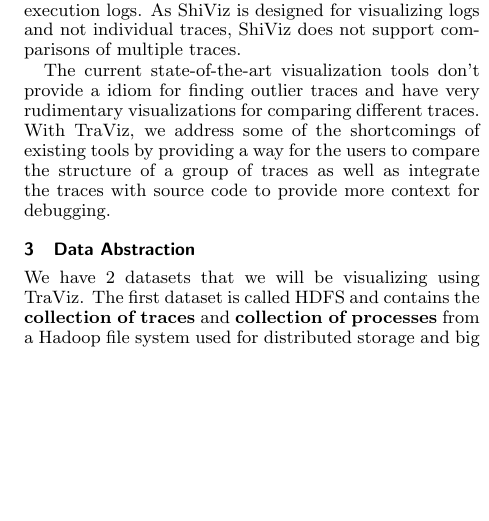
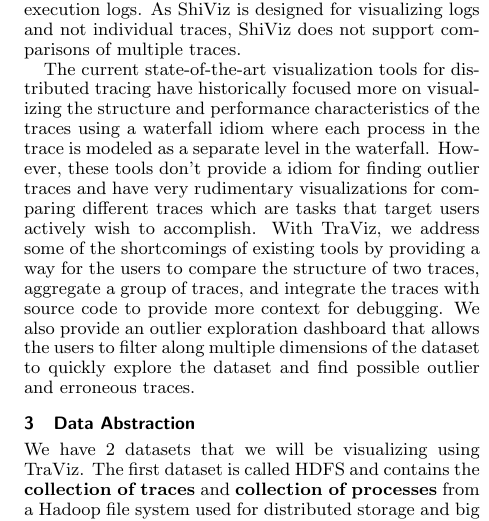
Before and after one commit to vaastav/TraViz, a LaTeX document (report/report.tex, which reads report/related.tex): part of one column of page 2 of 5, cut so that both start at the same text, the shorter picture padded with empty space. Compiled offline with pdfLaTeX.

Commit message:
Add related work

```diff
--- a/report/related.tex
+++ b/report/related.tex
@@ -23,10 +23,16 @@ that visualizes communication graphs from distributed system execution
 logs. As ShiViz is designed for visualizing logs and not individual traces,
 ShiViz does not support comparisons of multiple traces.
 
-The current state-of-the-art visualization tools don't provide a idiom for finding
+The current state-of-the-art visualization tools for distributed tracing
+have historically focused more on visualizing the structure and performance
+characteristics of the traces using a waterfall idiom where
+each process in the trace is modeled as a separate level in the waterfall.
+However, these tools don't provide a idiom for finding
 outlier traces and have very rudimentary visualizations for comparing
-different traces.
+different traces which are tasks that target users actively wish to accomplish.
 With TraViz, we address some of the shortcomings of existing tools
-by providing a way for the users to compare the structure of a group of traces
-as well as integrate the traces with source code to provide more context
-for debugging.
+by providing a way for the users to compare the structure of two traces,
+aggregate a group of traces, and integrate the traces with source code to provide more context
+for debugging. We also provide an outlier exploration dashboard that allows
+the users to filter along multiple dimensions of the dataset to quickly explore
+the dataset and find possible outlier and erroneous traces.
```
Also changed, not shown: report/discussion.tex (added, +1 -0 lines), report/future.tex (added, +1 -0 lines).
